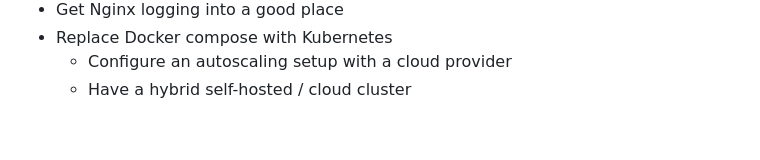
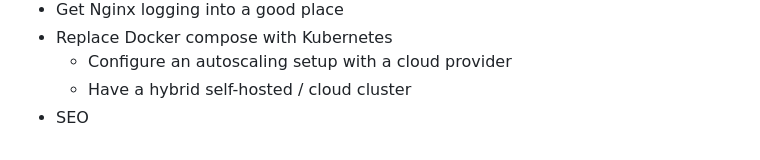
Before and after one commit to samzofkie/findrandommusic.com, a Markdown page: README.md, the part around the change printed below. GitHub-like rendering.

```diff
--- a/README.md
+++ b/README.md
@@ -104,3 +104,4 @@ So the `crawler`'s only way of communicating with the `api` container is via the
 - Replace Docker compose with Kubernetes
   - Configure an autoscaling setup with a cloud provider
   - Have a hybrid self-hosted / cloud cluster
+- SEO
```
Also changed, not shown: other parts of README.md (+1 -1 lines).
